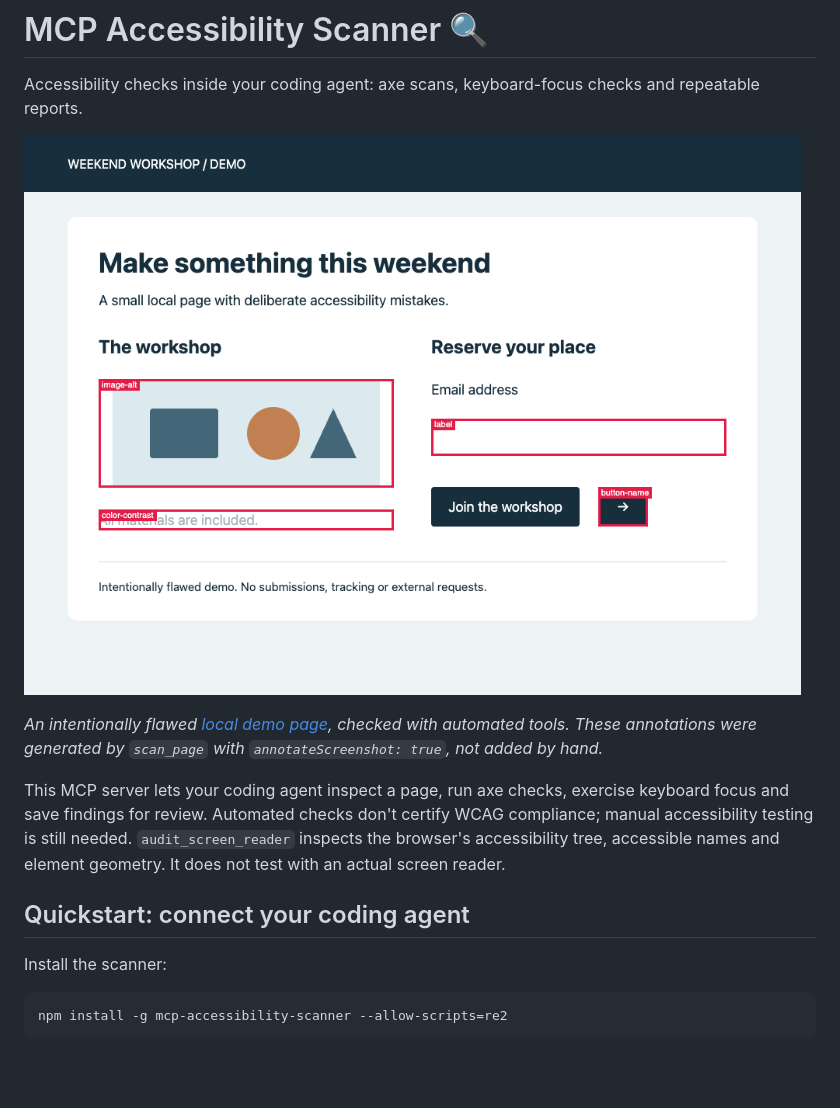
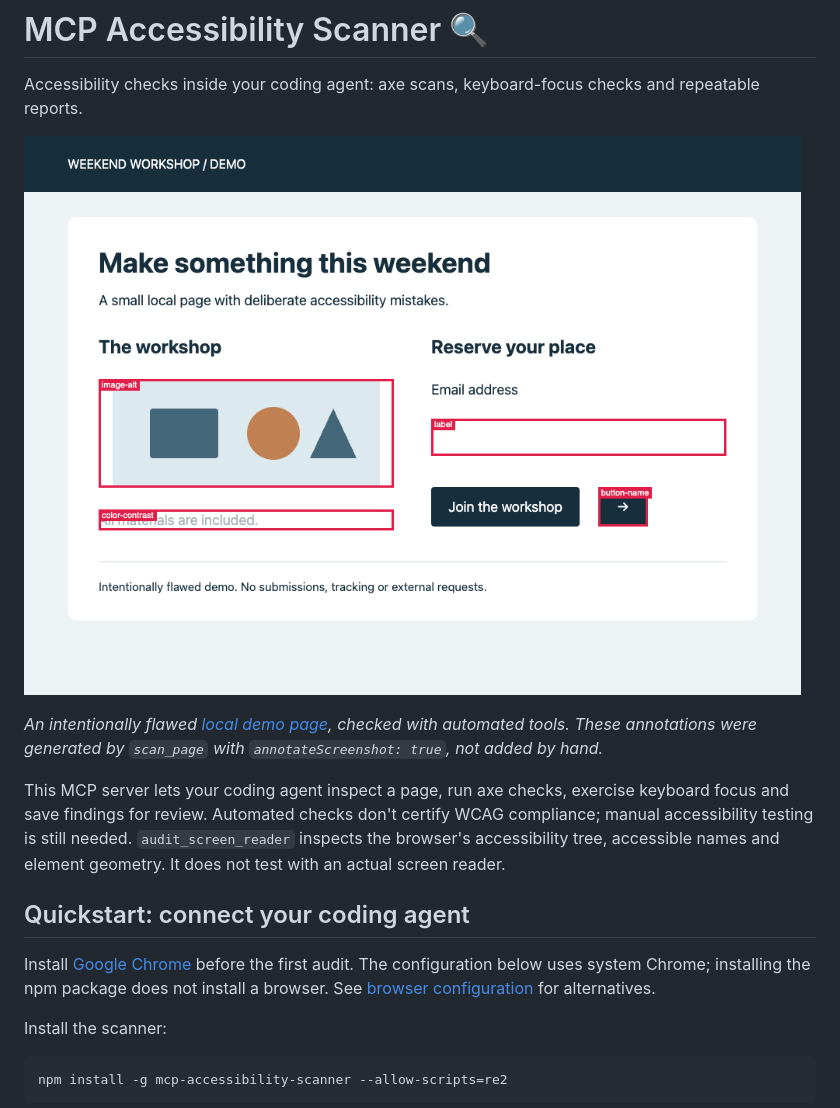
Before and after one commit to JustasMonkev/mcp-accessibility-scanner, a Markdown page: README.md, the part around one of its changes. GitHub-like rendering; blank space fills up the shorter version.

Commit message:
docs: fix quickstart prerequisites and packaged README asset links

```diff
--- a/README.md
+++ b/README.md
@@ -2,5 +2,5 @@
 
 Accessibility checks inside your coding agent: axe scans, keyboard-focus checks and repeatable reports.
 
-![Scanner-generated screenshot of the Weekend Workshop demo, with red boxes and rule labels marking missing image alt text, low-contrast text, an unlabeled email input and an unnamed arrow button.](docs/assets/accessibility-demo-annotated.png)
+![Scanner-generated screenshot of the Weekend Workshop demo, with red boxes and rule labels marking missing image alt text, low-contrast text, an unlabeled email input and an unnamed arrow button.](https://raw.githubusercontent.com/JustasMonkev/mcp-accessibility-scanner/c908465da60c59cd3668d72186d26962806e343b/docs/assets/accessibility-demo-annotated.png)
 
@@ -9,6 +9,8 @@ Accessibility checks inside your coding agent: axe scans, keyboard-focus checks
 This MCP server lets your coding agent inspect a page, run axe checks, exercise keyboard focus and save findings for review. Automated checks don't certify WCAG compliance; manual accessibility testing is still needed. `audit_screen_reader` inspects the browser's accessibility tree, accessible names and element geometry. It does not test with an actual screen reader.
 
 ## Quickstart: connect your coding agent
+
+Install [Google Chrome](https://www.google.com/chrome/) before the first audit. The configuration below uses system Chrome; installing the npm package does not install a browser. See [browser configuration](#configuration-options) for alternatives.
 
 Install the scanner:
 
```
Also changed, not shown: other parts of README.md (+1 -1 lines).
